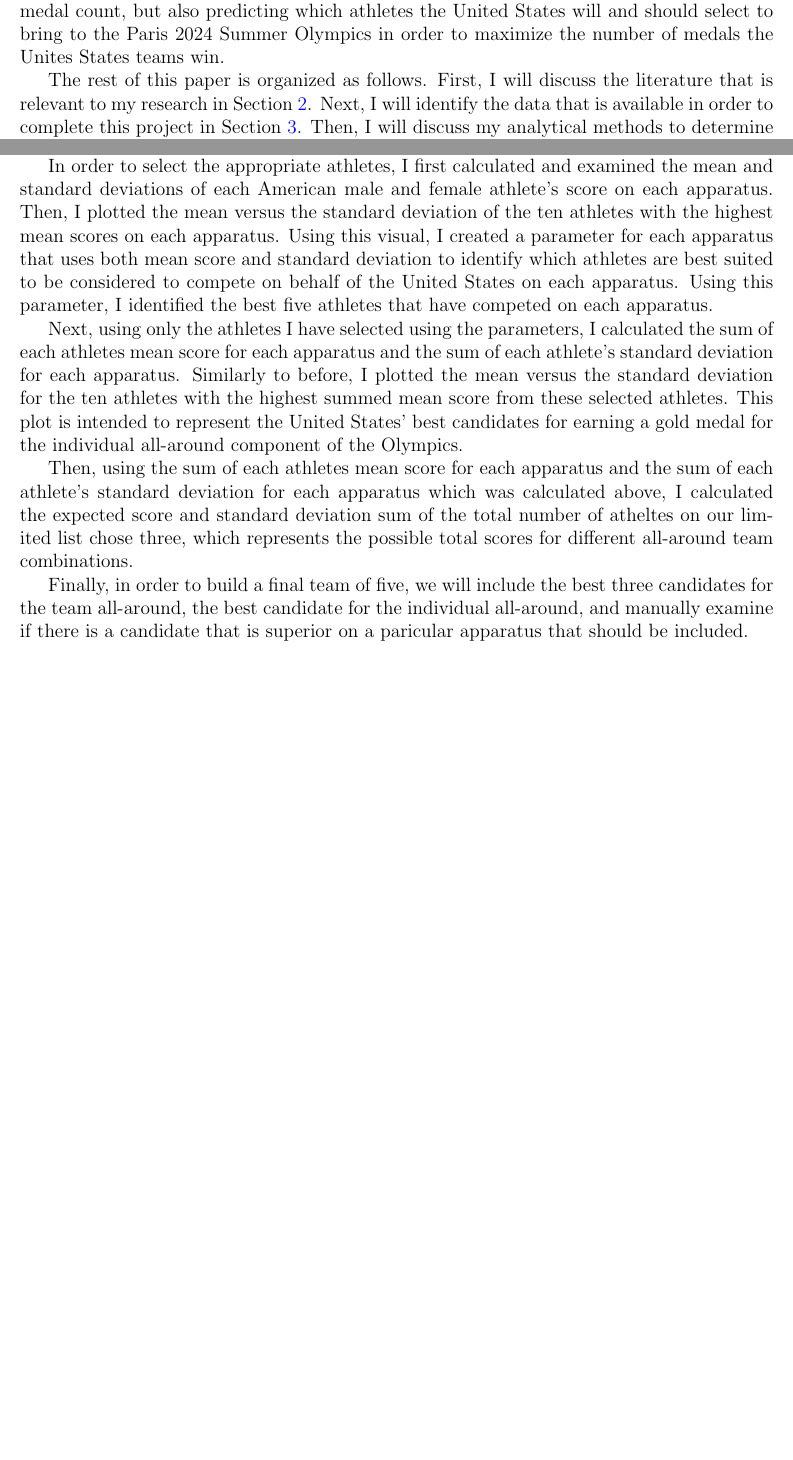
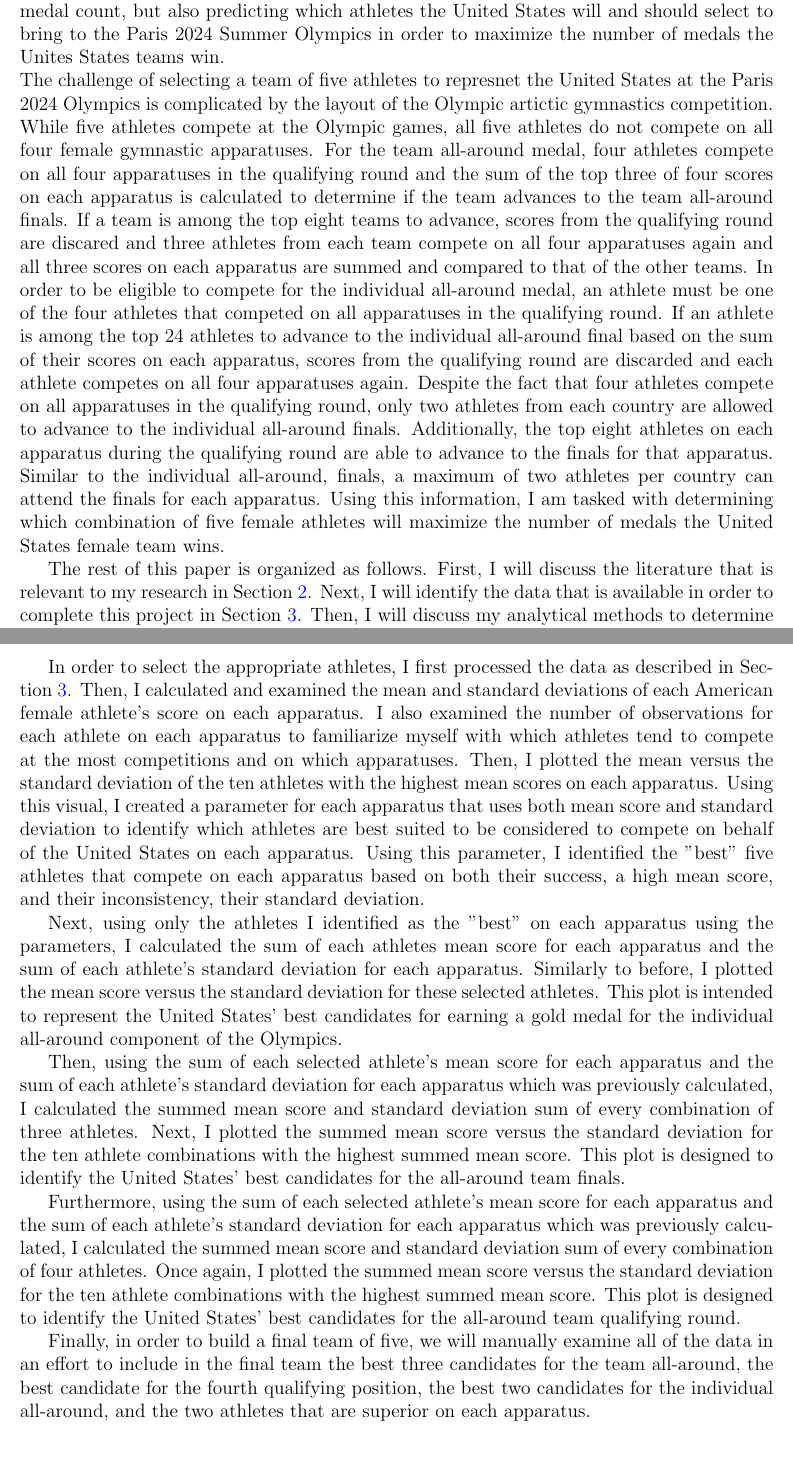
Before and after one commit to statds/course-paper-or-presentation-KathleenHoulihan, a LaTeX paper (manuscript/coursepaper.tex): two parts of pages 2 and 3 of 4 before the commit and two parts of pages 2 and 4 of 5 after it, joined at a grey line, cut so that both start at the same text, the shorter picture padded with empty space. Compiled offline with pdfLaTeX.

Commit message:
updating methods section to reflect the final strategy

```diff
--- a/manuscript/coursepaper.tex
+++ b/manuscript/coursepaper.tex
@@ -68,6 +68,24 @@ male artistic gymnastics team did not medal at all. This data challenge not only
 with predicting the expected medal count, but also predicting which athletes the United States will
 and should select to bring to the Paris 2024 Summer Olympics in order to maximize the number of medals
 the Unites States teams win.
+\\
+The challenge of selecting a team of five athletes to represnet the United States at the Paris 2024 Olympics is
+complicated by the layout of the Olympic artictic gymnastics competition. While five athletes compete at the
+Olympic games, all five athletes do not compete on all four female gymnastic apparatuses. For the team all-around
+medal, four athletes compete on all four apparatuses in the qualifying round and the sum of the top three of four scores
+on each apparatus is calculated to determine if the team advances to the team all-around finals. If a team
+is among the top eight teams to advance, scores from the qualifying round are discared and three athletes from each
+team compete on all four apparatuses again and all three scores on each apparatus are summed and compared to that
+of the other teams. In order to be eligible to compete for the individual all-around medal, an athlete must be
+one of the four athletes that competed on all apparatuses in the qualifying round. If an athlete is among the top
+24 athletes to advance to the individual all-around final based on the sum of their scores on each apparatus,
+scores from the qualifying round are discarded and each athlete competes on all four apparatuses again. Despite
+the fact that four athletes compete on all apparatuses in the qualifying round, only two athletes from each country
+are allowed to advance to the individual all-around finals. Additionally, the top eight athletes on each apparatus
+during the qualifying round are able to advance to the finals for that apparatus. Similar to the individual all-around,
+finals, a maximum of two athletes per country can attend the finals for each apparatus. Using this information, I am
+tasked with determining which combination of five female athletes will maximize the number of medals the United
+States female team wins.
 
 \\
 
@@ -131,28 +149,37 @@ should be brought to the 2024 Olympics in order to maximize success. For women,
 which five athletes stand the greatest chance of winning the gold medal for the women's individual all-around,
 team all-around, Balance Beam, Floor Exercise, Uneven Bars, and Vault.
 
-In order to select the appropriate athletes, I first calculated and examined the mean and standard
-deviations of each American male and female athlete's score on each apparatus. Then, I plotted the mean
-versus the standard deviation of the ten athletes with the highest mean scores on each apparatus.
+In order to select the appropriate athletes, I first processed the data as described in Section~\ref{sec:data}.
+Then, I calculated and examined the mean and standard deviations of each American female athlete's score
+on each apparatus. I also examined the number of observations for each athlete on each apparatus to familiarize
+myself with which athletes tend to compete at the most competitions and on which apparatuses. Then, I plotted
+the mean versus the standard deviation of the ten athletes with the highest mean scores on each apparatus.
 Using this visual, I created a parameter for each apparatus that uses both mean score and standard
 deviation to identify which athletes are best suited to be considered to compete on behalf of the United
-States on each apparatus. Using this parameter, I identified the best five athletes that have competed on
-each apparatus.
+States on each apparatus. Using this parameter, I identified the "best" five athletes that compete on
+each apparatus based on both their success, a high mean score, and their inconsistency, their standard deviation.
 
-Next, using only the athletes I have selected using the parameters,
+Next, using only the athletes I identified as the "best" on each apparatus using the parameters,
 I calculated the sum of each athletes mean score for each apparatus and the sum of each athlete's standard
-deviation for each apparatus. Similarly to before, I plotted the mean versus the standard deviation for the
-ten athletes with the highest summed mean score from these selected athletes. This plot is intended to represent
+deviation for each apparatus. Similarly to before, I plotted the mean score versus the standard deviation for
+these selected athletes. This plot is intended to represent
 the United States' best candidates for earning a gold medal for the individual all-around component of the Olympics.
 
-Then, using the sum of each athletes mean score for each apparatus and the sum of each athlete's standard
-deviation for each apparatus which was calculated above, I calculated the expected score and standard deviation sum
-of the total number of atheltes on our limited list chose three, which represents the possible total scores
-for different all-around team combinations.
+Then, using the sum of each selected athlete's mean score for each apparatus and the sum of each athlete's standard
+deviation for each apparatus which was previously calculated, I calculated the summed mean score and standard deviation sum
+of every combination of three athletes. Next, I plotted the summed mean score versus the standard deviation for the ten
+athlete combinations with the highest summed mean score. This plot is designed to identify the United States' best
+candidates for the all-around team finals.
 
-Finally, in order to build a final team of five, we will include the best three candidates for the team
-all-around, the best candidate for the individual all-around, and manually examine if there is a candidate that
-is superior on a paricular apparatus that should be included.
+Furthermore, using the sum of each selected athlete's mean score for each apparatus and the sum of each athlete's standard
+deviation for each apparatus which was previously calculated, I calculated the summed mean score and standard deviation sum
+of every combination of four athletes. Once again, I plotted the summed mean score versus the standard deviation for the ten
+athlete combinations with the highest summed mean score. This plot is designed to identify the United States' best
+candidates for the all-around team qualifying round.
+
+Finally, in order to build a final team of five, we will manually examine all of the data in an effort to include in
+the final team the best three candidates for the team all-around, the best candidate for the fourth qualifying position,
+the best two candidates for the individual all-around, and the two athletes that are superior on each apparatus.
 
 
 \section{Results}
```
